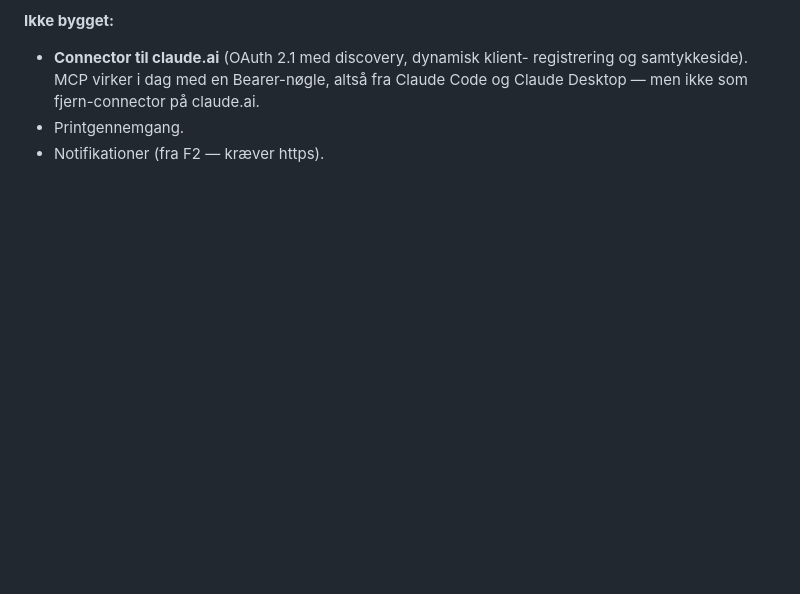
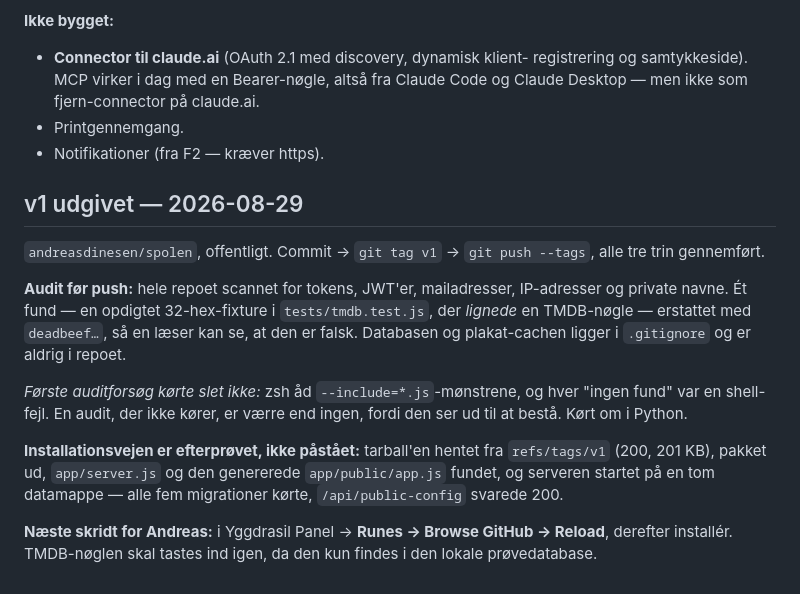
Before and after one commit to andreasdinesen/spolen, a Markdown page: PLAN.md, the part around the change. Drawn GitHub-style; blank space fills up the shorter version.

Commit message:
PLAN.md: v1 udgivet
Co-Authored-By: Claude Opus 5 <noreply@anthropic.com>

```diff
--- a/PLAN.md
+++ b/PLAN.md
@@ -268,3 +268,28 @@ bruger i tabellen", præcis den fælde tovo advarer om.
   Claude Code og Claude Desktop — men ikke som fjern-connector på claude.ai.
 - Printgennemgang.
 - Notifikationer (fra F2 — kræver https).
+
+
+## v1 udgivet — 2026-08-29
+
+`andreasdinesen/spolen`, offentligt. Commit → `git tag v1` → `git push --tags`,
+alle tre trin gennemført.
+
+**Audit før push:** hele repoet scannet for tokens, JWT'er, mailadresser,
+IP-adresser og private navne. Ét fund — en opdigtet 32-hex-fixture i
+`tests/tmdb.test.js`, der *lignede* en TMDB-nøgle — erstattet med `deadbeef…`,
+så en læser kan se, at den er falsk. Databasen og plakat-cachen ligger i
+`.gitignore` og er aldrig i repoet.
+
+*Første auditforsøg kørte slet ikke:* zsh åd `--include=*.js`-mønstrene, og hver
+"ingen fund" var en shell-fejl. En audit, der ikke kører, er værre end ingen,
+fordi den ser ud til at bestå. Kørt om i Python.
+
+**Installationsvejen er efterprøvet, ikke påstået:** tarball'en hentet fra
+`refs/tags/v1` (200, 201 KB), pakket ud, `app/server.js` og den genererede
+`app/public/app.js` fundet, og serveren startet på en tom datamappe — alle fem
+migrationer kørte, `/api/public-config` svarede 200.
+
+**Næste skridt for Andreas:** i Yggdrasil Panel → **Runes → Browse GitHub →
+Reload**, derefter installér. TMDB-nøglen skal tastes ind igen, da den kun
+findes i den lokale prøvedatabase.
```
